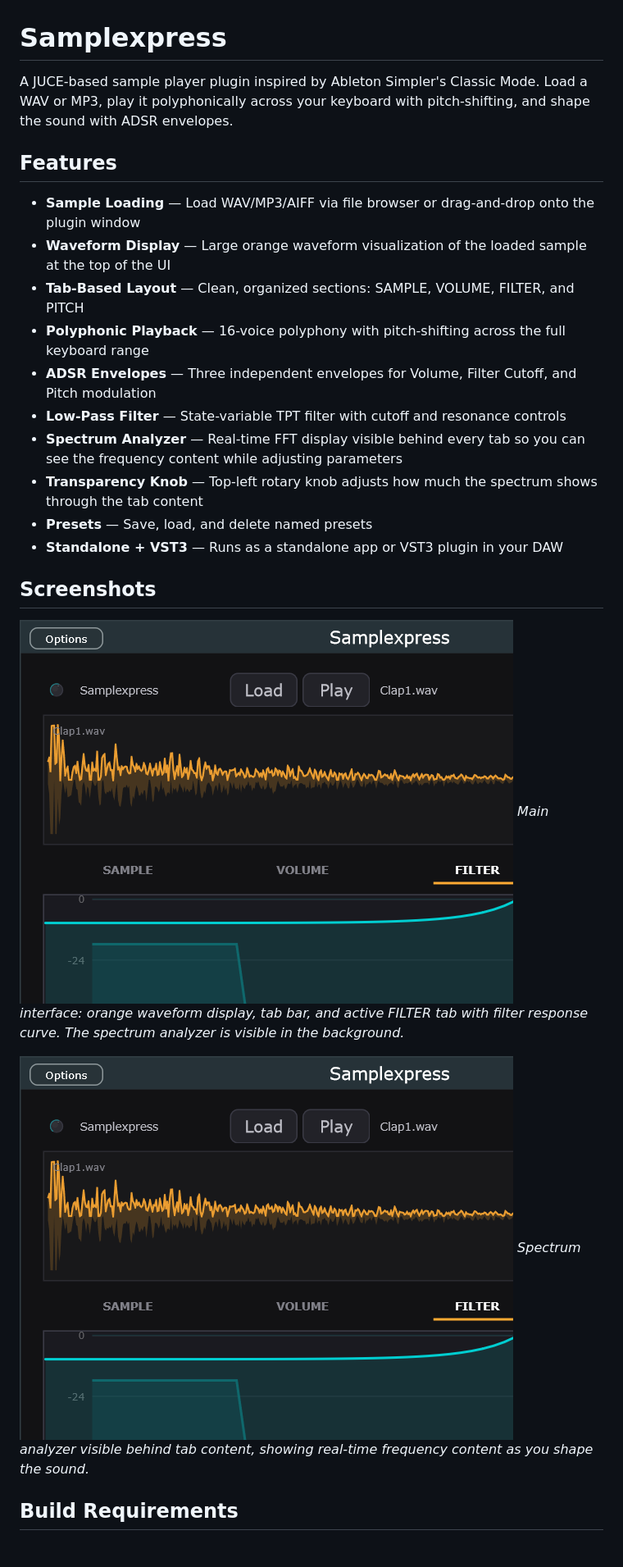
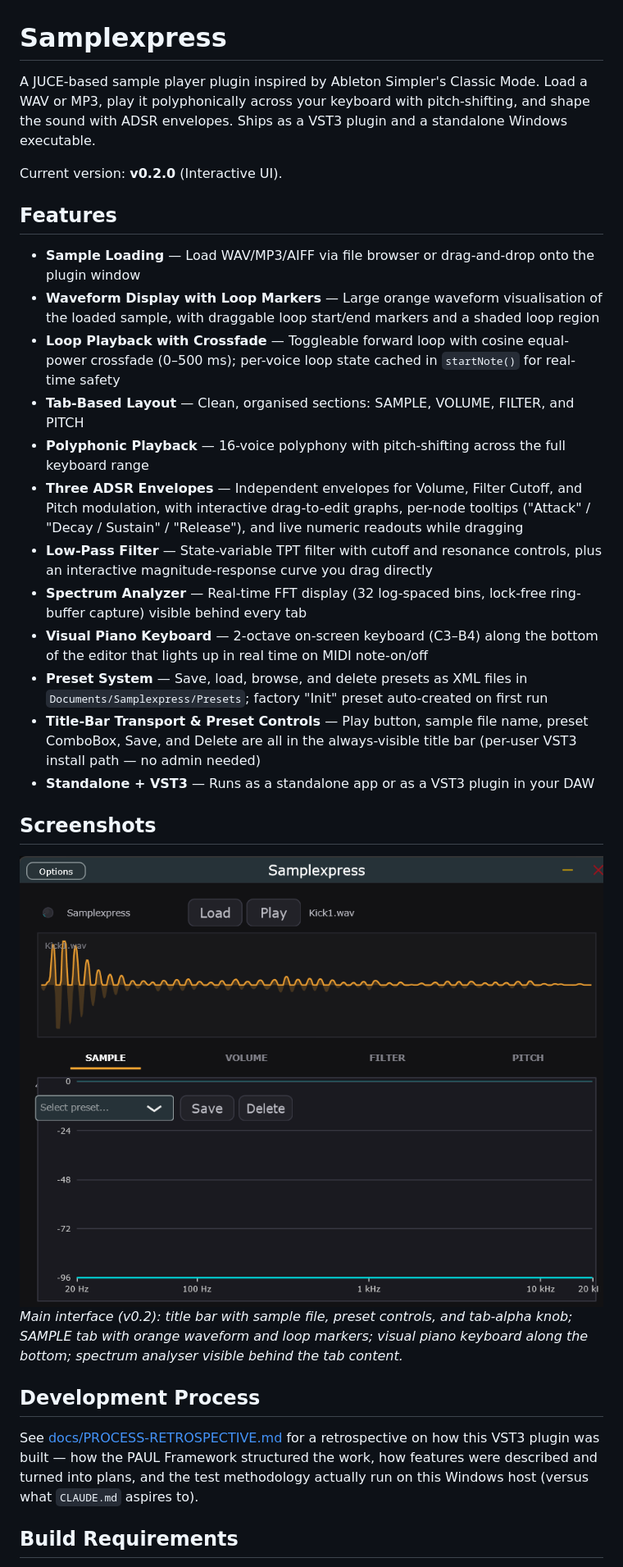
Before and after one commit to ideiudicibus/Samplexpress-VST-Plugin, a Markdown page: README.md, the part around one of its changes. Shown at 82% size. Rendered like a GitHub page; pictures changed too: docs/screenshot_main.png (deleted), docs/screenshot_spectrum.png (deleted), docs/screenshot_v0.2_main.png (added).

```diff
--- a/README.md
+++ b/README.md
@@ -1,27 +1,32 @@
 # Samplexpress
 
-A JUCE-based sample player plugin inspired by Ableton Simpler's Classic Mode. Load a WAV or MP3, play it polyphonically across your keyboard with pitch-shifting, and shape the sound with ADSR envelopes.
+A JUCE-based sample player plugin inspired by Ableton Simpler's Classic Mode. Load a WAV or MP3, play it polyphonically across your keyboard with pitch-shifting, and shape the sound with ADSR envelopes. Ships as a VST3 plugin and a standalone Windows executable.
+
+Current version: **v0.2.0** (Interactive UI).
 
 ## Features
 
 - **Sample Loading** — Load WAV/MP3/AIFF via file browser or drag-and-drop onto the plugin window
-- **Waveform Display** — Large orange waveform visualization of the loaded sample at the top of the UI
-- **Tab-Based Layout** — Clean, organized sections: SAMPLE, VOLUME, FILTER, and PITCH
+- **Waveform Display with Loop Markers** — Large orange waveform visualisation of the loaded sample, with draggable loop start/end markers and a shaded loop region
+- **Loop Playback with Crossfade** — Toggleable forward loop with cosine equal-power crossfade (0–500 ms); per-voice loop state cached in `startNote()` for real-time safety
+- **Tab-Based Layout** — Clean, organised sections: SAMPLE, VOLUME, FILTER, and PITCH
 - **Polyphonic Playback** — 16-voice polyphony with pitch-shifting across the full keyboard range
-- **ADSR Envelopes** — Three independent envelopes for Volume, Filter Cutoff, and Pitch modulation
-- **Low-Pass Filter** — State-variable TPT filter with cutoff and resonance controls
-- **Spectrum Analyzer** — Real-time FFT display visible behind every tab so you can see the frequency content while adjusting parameters
-- **Transparency Knob** — Top-left rotary knob adjusts how much the spectrum shows through the tab content
-- **Presets** — Save, load, and delete named presets
-- **Standalone + VST3** — Runs as a standalone app or VST3 plugin in your DAW
+- **Three ADSR Envelopes** — Independent envelopes for Volume, Filter Cutoff, and Pitch modulation, with interactive drag-to-edit graphs, per-node tooltips ("Attack" / "Decay / Sustain" / "Release"), and live numeric readouts while dragging
+- **Low-Pass Filter** — State-variable TPT filter with cutoff and resonance controls, plus an interactive magnitude-response curve you drag directly
+- **Spectrum Analyzer** — Real-time FFT display (32 log-spaced bins, lock-free ring-buffer capture) visible behind every tab
+- **Visual Piano Keyboard** — 2-octave on-screen keyboard (C3–B4) along the bottom of the editor that lights up in real time on MIDI note-on/off
+- **Preset System** — Save, load, browse, and delete presets as XML files in `Documents/Samplexpress/Presets`; factory "Init" preset auto-created on first run
+- **Title-Bar Transport & Preset Controls** — Play button, sample file name, preset ComboBox, Save, and Delete are all in the always-visible title bar (per-user VST3 install path — no admin needed)
+- **Standalone + VST3** — Runs as a standalone app or as a VST3 plugin in your DAW
 
 ## Screenshots
 
-![Main UI](docs/screenshot_main.png)
-*Main interface: orange waveform display, tab bar, and active FILTER tab with filter response curve. The spectrum analyzer is visible in the background.*
+![Samplexpress v0.2 main UI](docs/screenshot_v0.2_main.png)
+*Main interface (v0.2): title bar with sample file, preset controls, and tab-alpha knob; SAMPLE tab with orange waveform and loop markers; visual piano keyboard along the bottom; spectrum analyser visible behind the tab content.*
 
-![Spectrum Analyzer](docs/screenshot_spectrum.png)
-*Spectrum analyzer visible behind tab content, showing real-time frequency content as you shape the sound.*
+## Development Process
+
+See [docs/PROCESS-RETROSPECTIVE.md](docs/PROCESS-RETROSPECTIVE.md) for a retrospective on how this VST3 plugin was built — how the PAUL Framework structured the work, how features were described and turned into plans, and the test methodology actually run on this Windows host (versus what `CLAUDE.md` aspires to).
 
 ## Build Requirements
 
```
Also changed, not shown: other parts of README.md (+27 -23 lines), docs/PROCESS-RETROSPECTIVE.md (added, +223 -0 lines).
